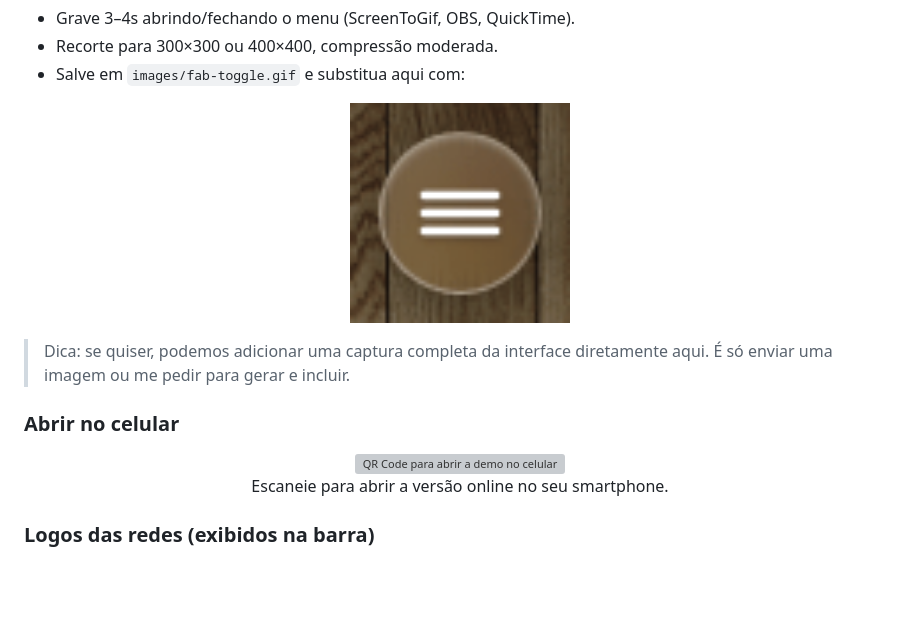
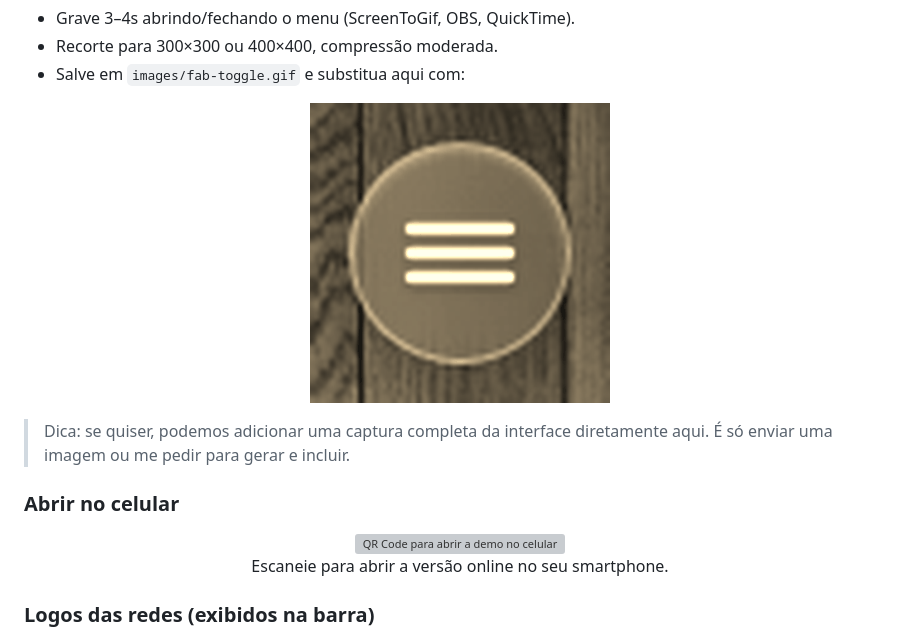
Before and after one commit to mateusoliveiradev1/projeto-social, a Markdown page: README.md, the part around the change printed below. GitHub-like rendering; pictures changed too: images/fab-toggle-300.gif (added); blank space fills up the shorter version; grey boxes are pictures that could not be loaded.

Commit message:
docs: README enxuto + estilos nas imagens; mídia: GIF 300px sépia

```diff
--- a/README.md
+++ b/README.md
@@ -90,7 +82,7 @@ Como gerar o GIF:
 - Salve em `images/fab-toggle.gif` e substitua aqui com:
 
 <p align="center">
-  <img src="images/fab-toggle.gif" alt="Animação do FAB (hambúrguer → X)" width="220" />
+  <img src="images/fab-toggle-300.gif" alt="Animação do FAB (hambúrguer → X)" width="300" style="border-radius:10px; box-shadow:0 8px 24px rgba(0,0,0,0.15); border:1px solid #ddd;" />
 </p>
 
 > Dica: se quiser, podemos adicionar uma captura completa da interface diretamente aqui. É só enviar uma imagem ou me pedir para gerar e incluir.
```
Also changed, not shown: other parts of README.md (+5 -13 lines), 1 other file.
